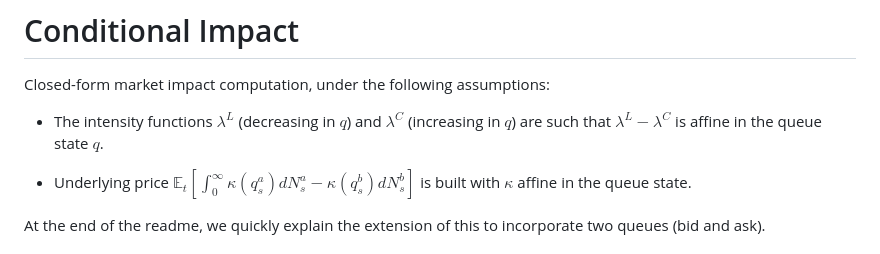
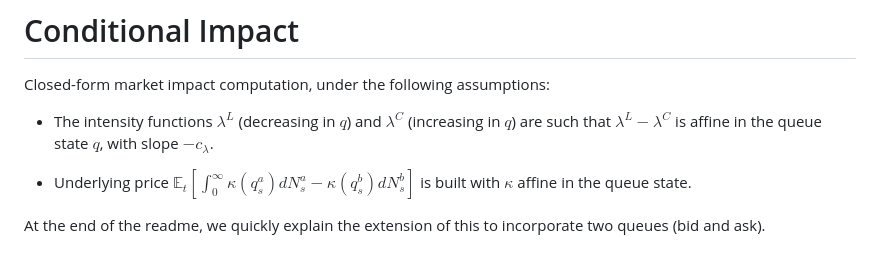
Before and after one commit to tosmeow/passive-impact, a Markdown page: src/conditional_impact/readme.md, the part around one of its changes. Drawn GitHub-style.

```diff
--- a/src/conditional_impact/readme.md
+++ b/src/conditional_impact/readme.md
@@ -2,7 +2,7 @@
 
 Closed-form market impact computation, under the following assumptions:
 
-- The intensity functions $\lambda^L$ (decreasing in $q$) and $\lambda^C$ (increasing in $q$) are such that $\lambda^L - \lambda^C$ is affine in the queue state $q$.
+- The intensity functions $\lambda^L$ (decreasing in $q$) and $\lambda^C$ (increasing in $q$) are such that $\lambda^L - \lambda^C$ is affine in the queue state $q$, with slope $-c_{\lambda}$.
 
 - Underlying price $\mathbb{E}_t[\int_0^\infty \kappa(q^a_s)dN^a_s - \kappa(q^b_s)dN^b_s]$ is built with $\kappa$ affine in the queue state.
 
```
Also changed, not shown: other parts of src/conditional_impact/readme.md (+2 -0 lines), README.md (+7 -5 lines).
